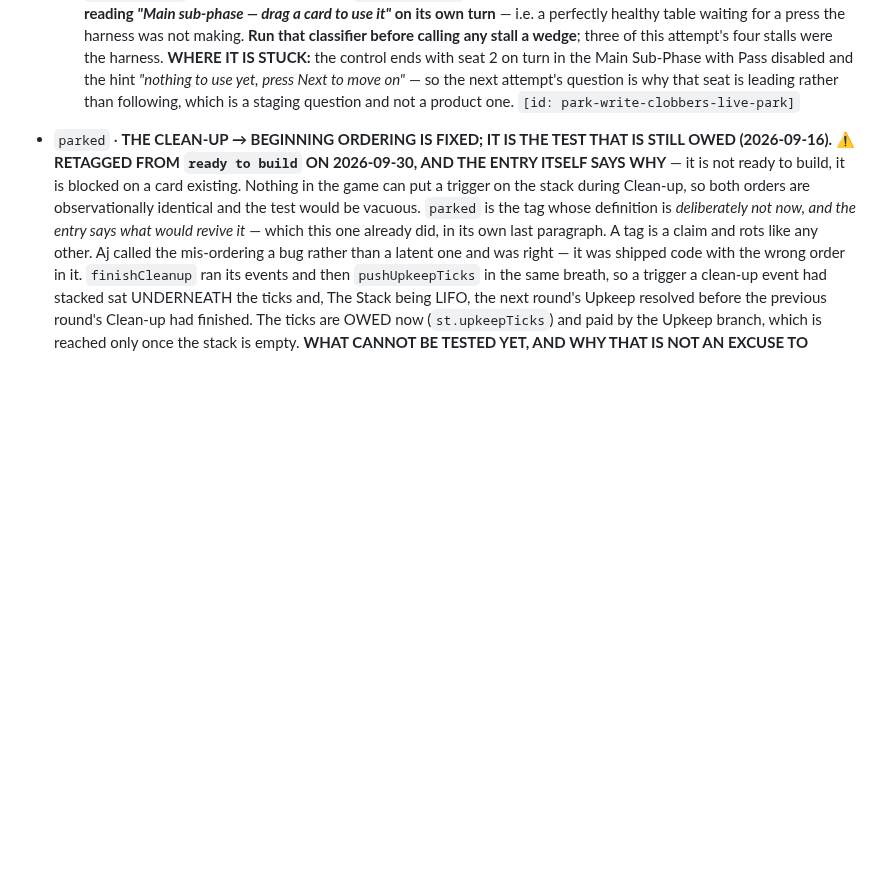
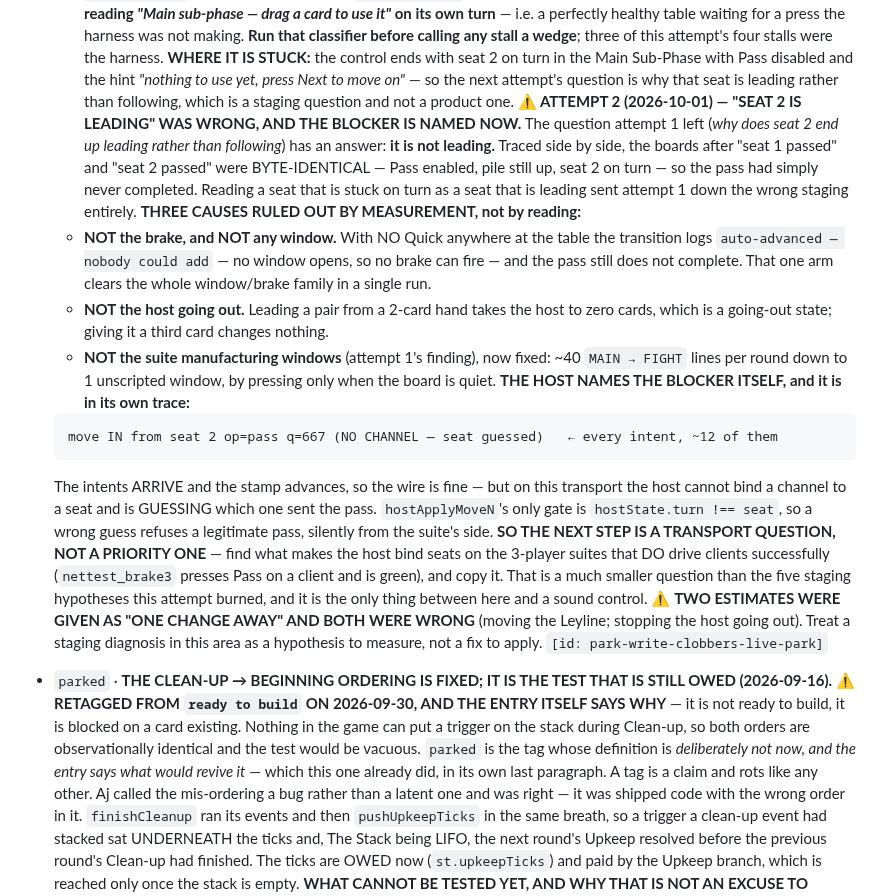
Before and after one commit to aquielleoz/CardmenFighter, a Markdown page: docs/NEXT-SESSION.md, the part around the change. Rendered like a GitHub page; blank space fills up the shorter version.

Commit message:
docs: "seat 2 is leading" was wrong — the host is guessing the seat
Answers the question attempt 1 left open. Seat 2 is NOT leading: traced side
by side, the boards after "seat 1 passed" and "seat 2 passed" are
byte-identical — Pass enabled, pile up, seat 2 on turn — so the pass simply
never completed. Reading a stuck seat as a leading seat is what sent attempt 1
down the wrong staging.

Three causes ruled out by measurement:

  - not the brake and not any window. With NO Quick at the table the
    transition logs `auto-advanced — nobody could add`, so no window opens and
    no brake can fire, and the pass still does not complete.
  - not the host going out (leading a pair from a 2-card hand takes it to
    zero; a third card changes nothing).
  - not the suite manufacturing windows — fixed, ~40 crossings per round down
    to 1 unscripted window.

The host names the blocker in its own trace:

    move IN from seat 2 op=pass q=667 (NO CHANNEL — seat guessed)

The intents arrive and the stamp advances, so the wire is fine — but the host
cannot bind a channel to a seat here and is guessing, and hostApplyMoveN's
only gate is `hostState.turn !== seat`. So the next step is a transport
question, not a priority one.

Also records that two staging diagnoses were given as "one change away" and
both were wrong.

Backlog: updates park-write-clobbers-live-park

Co-Authored-By: Claude Opus 5 <noreply@anthropic.com>

````diff
--- a/docs/NEXT-SESSION.md
+++ b/docs/NEXT-SESSION.md
@@ -556,6 +556,32 @@ re-read its tag.
   **WHERE IT IS STUCK:** the control ends with seat 2 on turn in the Main Sub-Phase with Pass disabled and
   the hint *"nothing to use yet, press Next to move on"* — so the next attempt's question is why that seat
   is leading rather than following, which is a staging question and not a product one.
+  **⚠ ATTEMPT 2 (2026-10-01) — "SEAT 2 IS LEADING" WAS WRONG, AND THE BLOCKER IS NAMED NOW.** The question
+  attempt 1 left (*why does seat 2 end up leading rather than following*) has an answer: **it is not
+  leading.** Traced side by side, the boards after "seat 1 passed" and "seat 2 passed" were BYTE-IDENTICAL
+  — Pass enabled, pile still up, seat 2 on turn — so the pass had simply never completed. Reading a seat
+  that is stuck on turn as a seat that is leading sent attempt 1 down the wrong staging entirely.
+  **THREE CAUSES RULED OUT BY MEASUREMENT, not by reading:**
+  - **NOT the brake, and NOT any window.** With NO Quick anywhere at the table the transition logs
+    `auto-advanced — nobody could add` — no window opens, so no brake can fire — and the pass still does
+    not complete. That one arm clears the whole window/brake family in a single run.
+  - **NOT the host going out.** Leading a pair from a 2-card hand takes the host to zero cards, which is a
+    going-out state; giving it a third card changes nothing.
+  - **NOT the suite manufacturing windows** (attempt 1's finding), now fixed: ~40 `MAIN → FIGHT` lines per
+    round down to 1 unscripted window, by pressing only when the board is quiet.
+  **THE HOST NAMES THE BLOCKER ITSELF, and it is in its own trace:**
+  ```
+  move IN from seat 2 op=pass q=667 (NO CHANNEL — seat guessed)   ← every intent, ~12 of them
+  ```
+  The intents ARRIVE and the stamp advances, so the wire is fine — but on this transport the host cannot
+  bind a channel to a seat and is GUESSING which one sent the pass. `hostApplyMoveN`'s only gate is
+  `hostState.turn !== seat`, so a wrong guess refuses a legitimate pass, silently from the suite's side.
+  **SO THE NEXT STEP IS A TRANSPORT QUESTION, NOT A PRIORITY ONE** — find what makes the host bind seats
+  on the 3-player suites that DO drive clients successfully (`nettest_brake3` presses Pass on a client and
+  is green), and copy it. That is a much smaller question than the five staging hypotheses this attempt
+  burned, and it is the only thing between here and a sound control.
+  ⚠ **TWO ESTIMATES WERE GIVEN AS "ONE CHANGE AWAY" AND BOTH WERE WRONG** (moving the Leyline; stopping the
+  host going out). Treat a staging diagnosis in this area as a hypothesis to measure, not a fix to apply.
   `[id: park-write-clobbers-live-park]`
 
 - `parked`              · **THE CLEAN-UP → BEGINNING ORDERING IS FIXED; IT IS THE TEST THAT IS STILL OWED (2026-09-16).**
````
